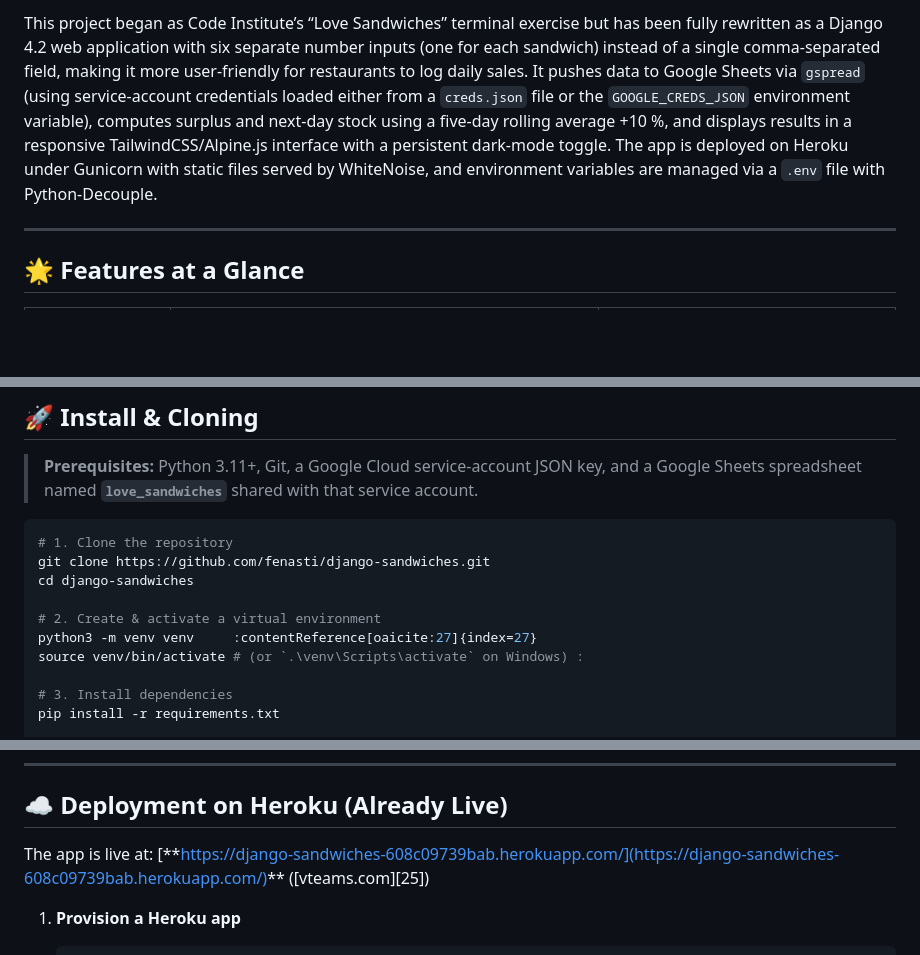
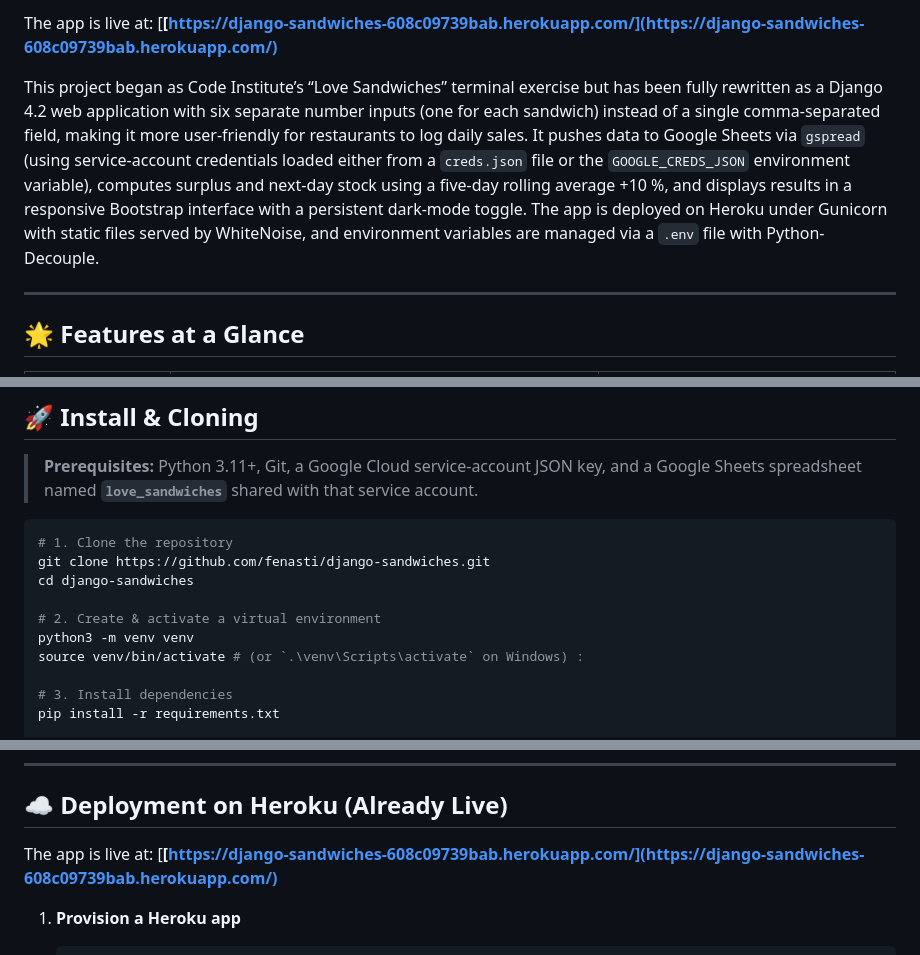
Before and after one commit to fenasti/django-sandwiches, a Markdown page: README.md, 3 parts joined by grey strips. Drawn GitHub-style; blank space fills up the shorter version.

````diff
--- a/README.md
+++ b/README.md
@@ -1,5 +1,9 @@
 
-This project began as Code Institute’s “Love Sandwiches” terminal exercise but has been fully rewritten as a Django 4.2 web application with six separate number inputs (one for each sandwich) instead of a single comma-separated field, making it more user-friendly for restaurants to log daily sales. It pushes data to Google Sheets via `gspread` (using service-account credentials loaded either from a `creds.json` file or the `GOOGLE_CREDS_JSON` environment variable), computes surplus and next-day stock using a five-day rolling average +10 %, and displays results in a responsive TailwindCSS/Alpine.js interface with a persistent dark-mode toggle. The app is deployed on Heroku under Gunicorn with static files served by WhiteNoise, and environment variables are managed via a `.env` file with Python-Decouple.
+The app is live at:
+[**[https://django-sandwiches-608c09739bab.herokuapp.com/](https://django-sandwiches-608c09739bab.herokuapp.com/)**
+
+
+This project began as Code Institute’s “Love Sandwiches” terminal exercise but has been fully rewritten as a Django 4.2 web application with six separate number inputs (one for each sandwich) instead of a single comma-separated field, making it more user-friendly for restaurants to log daily sales. It pushes data to Google Sheets via `gspread` (using service-account credentials loaded either from a `creds.json` file or the `GOOGLE_CREDS_JSON` environment variable), computes surplus and next-day stock using a five-day rolling average +10 %, and displays results in a responsive Bootstrap interface with a persistent dark-mode toggle. The app is deployed on Heroku under Gunicorn with static files served by WhiteNoise, and environment variables are managed via a `.env` file with Python-Decouple.
 
 ---
 
@@ -61,7 +65,7 @@ git clone https://github.com/fenasti/django-sandwiches.git
 cd django-sandwiches
 
 # 2. Create & activate a virtual environment
-python3 -m venv venv     :contentReference[oaicite:27]{index=27}
+python3 -m venv venv
 source venv/bin/activate # (or `.\venv\Scripts\activate` on Windows) :
 
 # 3. Install dependencies
@@ -91,8 +95,7 @@ python manage.py runserver
 ## ☁️ Deployment on Heroku (Already Live)
 
 The app is live at:
-[**[https://django-sandwiches-608c09739bab.herokuapp.com/](https://django-sandwiches-608c09739bab.herokuapp.com/)** ([vteams.com][25])](https://django-sandwiches-608c09739bab.herokuapp.com/)
-
+[**[https://django-sandwiches-608c09739bab.herokuapp.com/](https://django-sandwiches-608c09739bab.herokuapp.com/)**
 1. **Provision a Heroku app**
 
    ```bash
````
